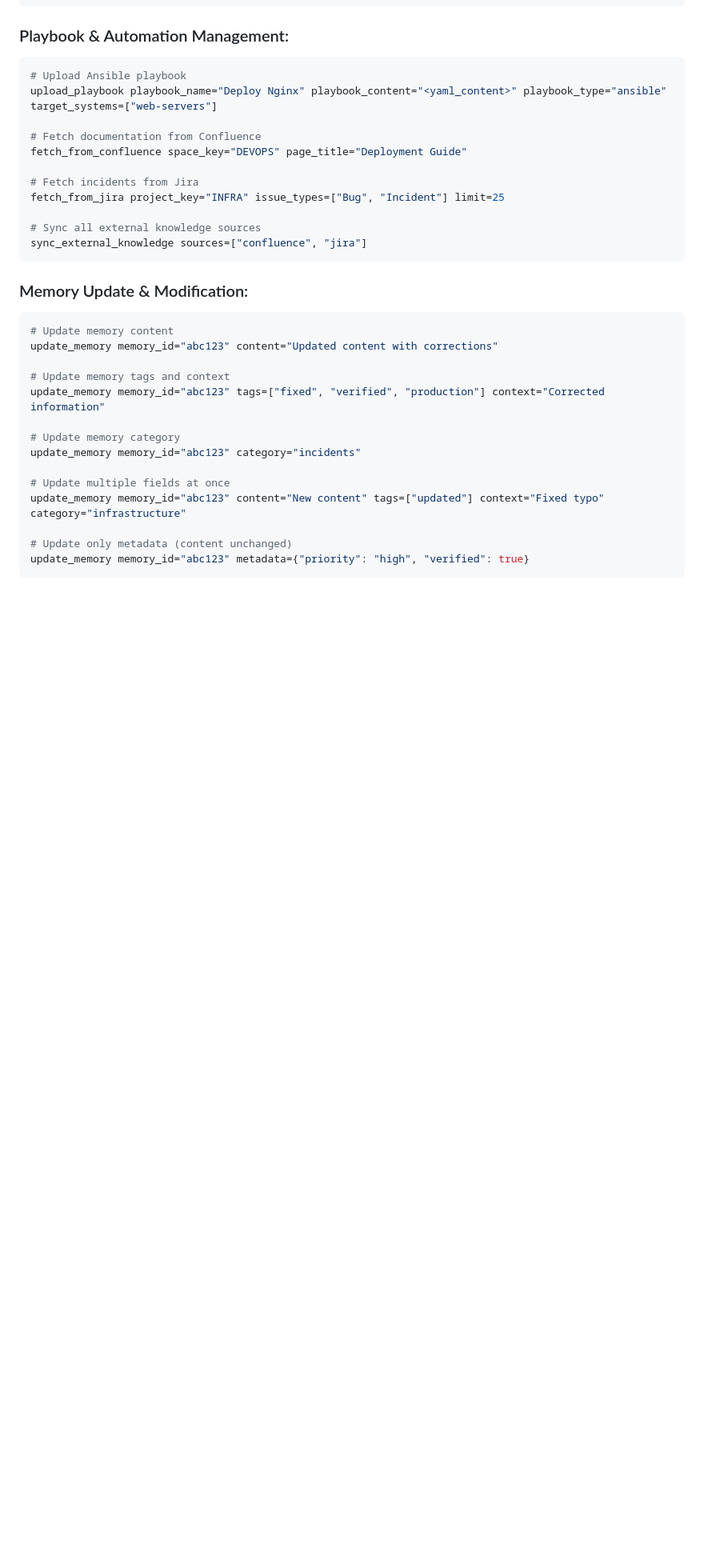
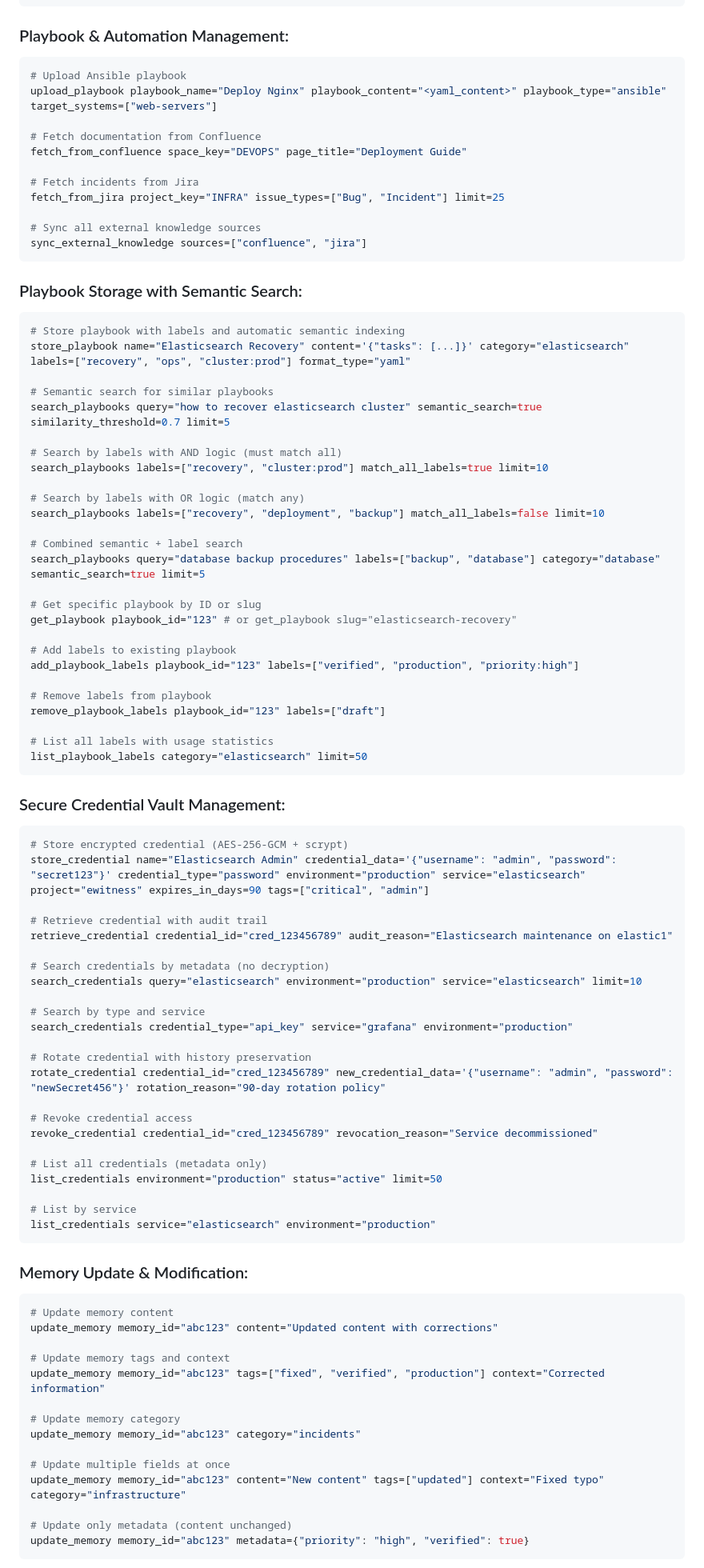
Before and after one commit to lancejames221b/agent-hivemind, a Markdown page: CLAUDE.md, the part around the change printed below. Shown: that part at 80% size. GitHub-like rendering; blank space fills up the shorter version.

````diff
--- a/CLAUDE.md
+++ b/CLAUDE.md
@@ -373,6 +389,63 @@ fetch_from_jira project_key="INFRA" issue_types=["Bug", "Incident"] limit=25
 sync_external_knowledge sources=["confluence", "jira"]
 ```
 
+### Playbook Storage with Semantic Search:
+```bash
+# Store playbook with labels and automatic semantic indexing
+store_playbook name="Elasticsearch Recovery" content='{"tasks": [...]}' category="elasticsearch" labels=["recovery", "ops", "cluster:prod"] format_type="yaml"
+
+# Semantic search for similar playbooks
+search_playbooks query="how to recover elasticsearch cluster" semantic_search=true similarity_threshold=0.7 limit=5
+
+# Search by labels with AND logic (must match all)
+search_playbooks labels=["recovery", "cluster:prod"] match_all_labels=true limit=10
+
+# Search by labels with OR logic (match any)
+search_playbooks labels=["recovery", "deployment", "backup"] match_all_labels=false limit=10
+
+# Combined semantic + label search
+search_playbooks query="database backup procedures" labels=["backup", "database"] category="database" semantic_search=true limit=5
+
+# Get specific playbook by ID or slug
+get_playbook playbook_id="123" # or get_playbook slug="elasticsearch-recovery"
+
+# Add labels to existing playbook
+add_playbook_labels playbook_id="123" labels=["verified", "production", "priority:high"]
+
+# Remove labels from playbook
+remove_playbook_labels playbook_id="123" labels=["draft"]
+
+# List all labels with usage statistics
+list_playbook_labels category="elasticsearch" limit=50
+```
+
+### Secure Credential Vault Management:
+```bash
+# Store encrypted credential (AES-256-GCM + scrypt)
+store_credential name="Elasticsearch Admin" credential_data='{"username": "admin", "password": "secret123"}' credential_type="password" environment="production" service="elasticsearch" project="ewitness" expires_in_days=90 tags=["critical", "admin"]
+
+# Retrieve credential with audit trail
+retrieve_credential credential_id="cred_123456789" audit_reason="Elasticsearch maintenance on elastic1"
+
+# Search credentials by metadata (no decryption)
+search_credentials query="elasticsearch" environment="production" service="elasticsearch" limit=10
+
+# Search by type and service
+search_credentials credential_type="api_key" service="grafana" environment="production"
+
+# Rotate credential with history preservation
+rotate_credential credential_id="cred_123456789" new_credential_data='{"username": "admin", "password": "newSecret456"}' rotation_reason="90-day rotation policy"
+
+# Revoke credential access
+revoke_credential credential_id="cred_123456789" revocation_reason="Service decommissioned"
+
+# List all credentials (metadata only)
+list_credentials environment="production" status="active" limit=50
+
+# List by service
+list_credentials service="elasticsearch" environment="production"
+```
+
 ### Memory Update & Modification:
 ```bash
 # Update memory content
````
Also changed, not shown: other parts of CLAUDE.md (+16 -0 lines), README.md (+52 -17 lines).
